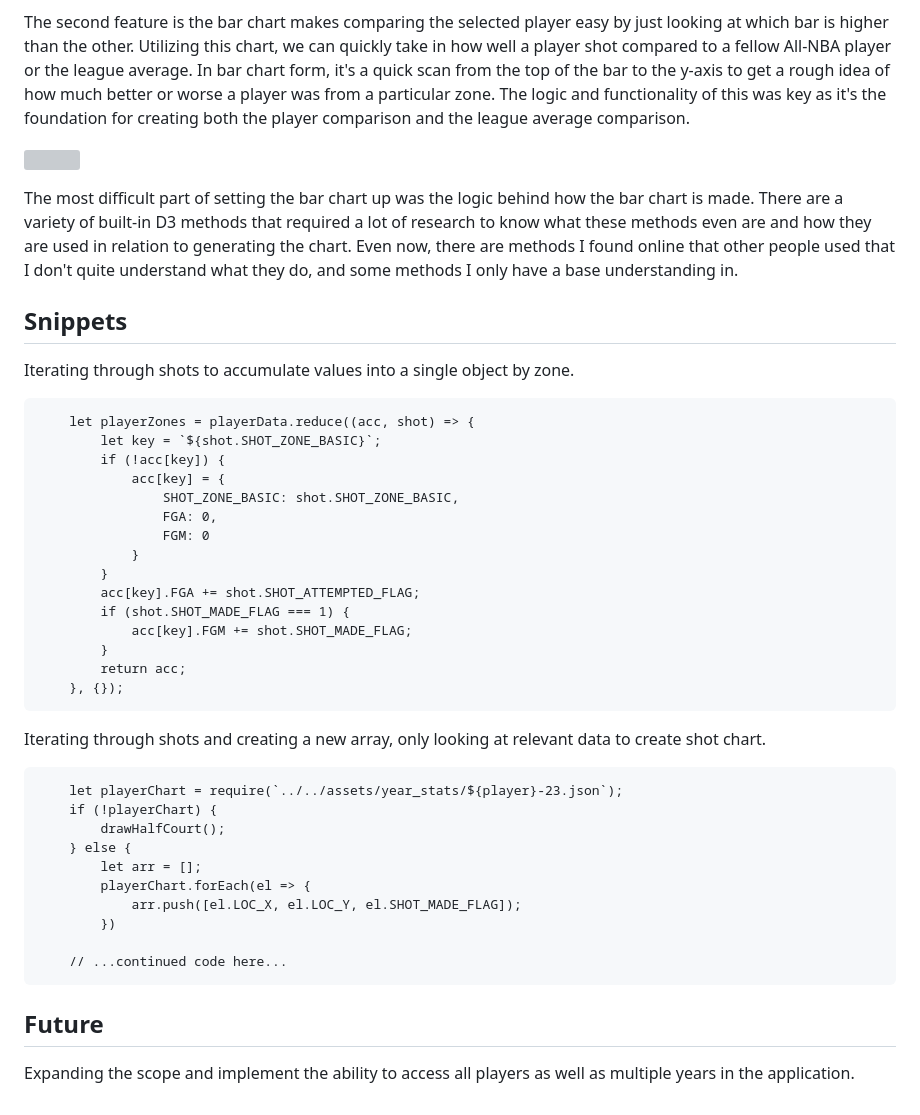
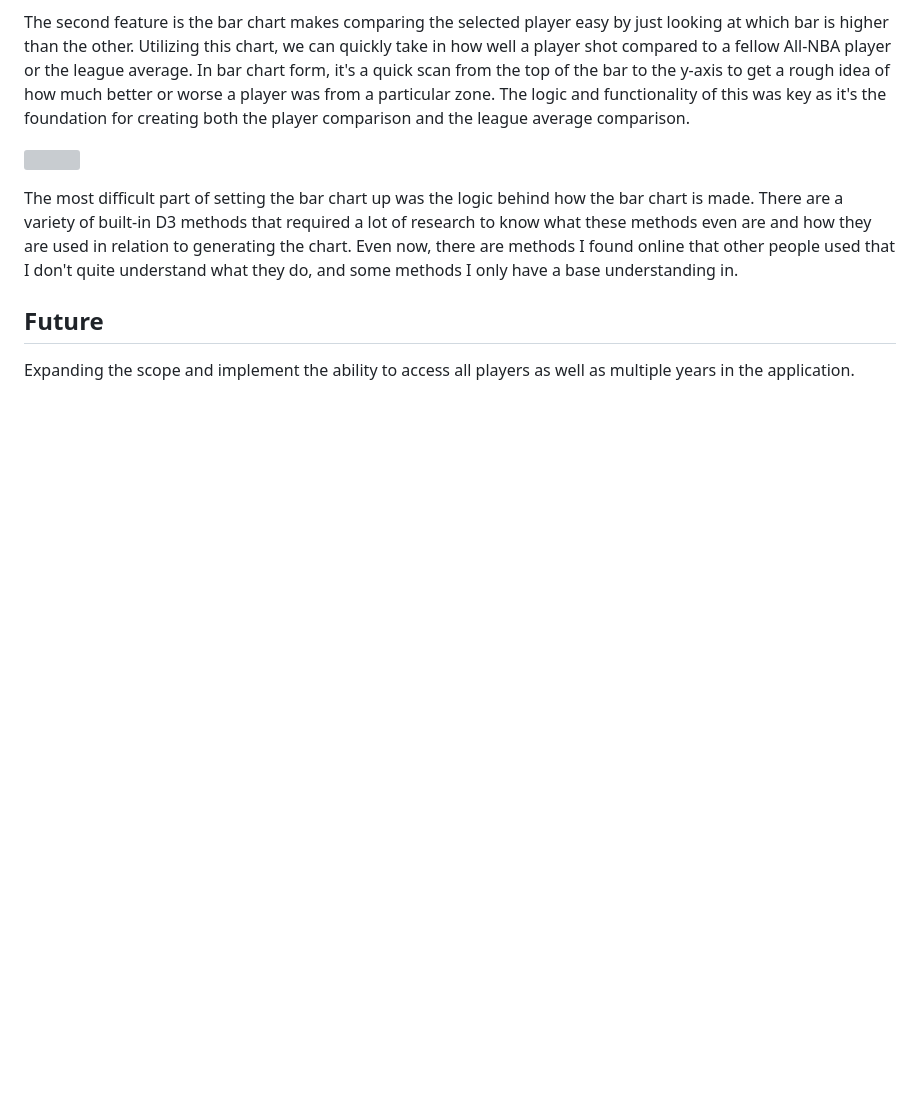
Before and after one commit to elliotchang126/Swishify, a Markdown page: README.md, the part around the change. Rendered like a GitHub page; blank space fills up the shorter version; grey boxes are pictures that could not be loaded.

````diff
--- a/README.md
+++ b/README.md
@@ -43,40 +43,6 @@ The second feature is the bar chart makes comparing the selected player easy by
 ![](./assets/bar-chart.gif)
 
 The most difficult part of setting the bar chart up was the logic behind how the bar chart is made. There are a variety of built-in D3 methods that required a lot of research to know what these methods even are and how they are used in relation to generating the chart. Even now, there are methods I found online that other people used that I don't quite understand what they do, and some methods I only have a base understanding in.
-
-## Snippets
-
-Iterating through shots to accumulate values into a single object by zone.
-```
-    let playerZones = playerData.reduce((acc, shot) => {
-        let key = `${shot.SHOT_ZONE_BASIC}`;
-        if (!acc[key]) {
-            acc[key] = {
-                SHOT_ZONE_BASIC: shot.SHOT_ZONE_BASIC,
-                FGA: 0,
-                FGM: 0
-            }
-        }
-        acc[key].FGA += shot.SHOT_ATTEMPTED_FLAG;
-        if (shot.SHOT_MADE_FLAG === 1) {
-            acc[key].FGM += shot.SHOT_MADE_FLAG;
-        }
-        return acc;
-    }, {});
-```
-Iterating through shots and creating a new array, only looking at relevant data to create shot chart.
-```
-    let playerChart = require(`../../assets/year_stats/${player}-23.json`);
-    if (!playerChart) {
-        drawHalfCourt();
-    } else {
-        let arr = [];
-        playerChart.forEach(el => {
-            arr.push([el.LOC_X, el.LOC_Y, el.SHOT_MADE_FLAG]);
-        })
-
-    // ...continued code here...
-```
 
 ## Future
 
````
